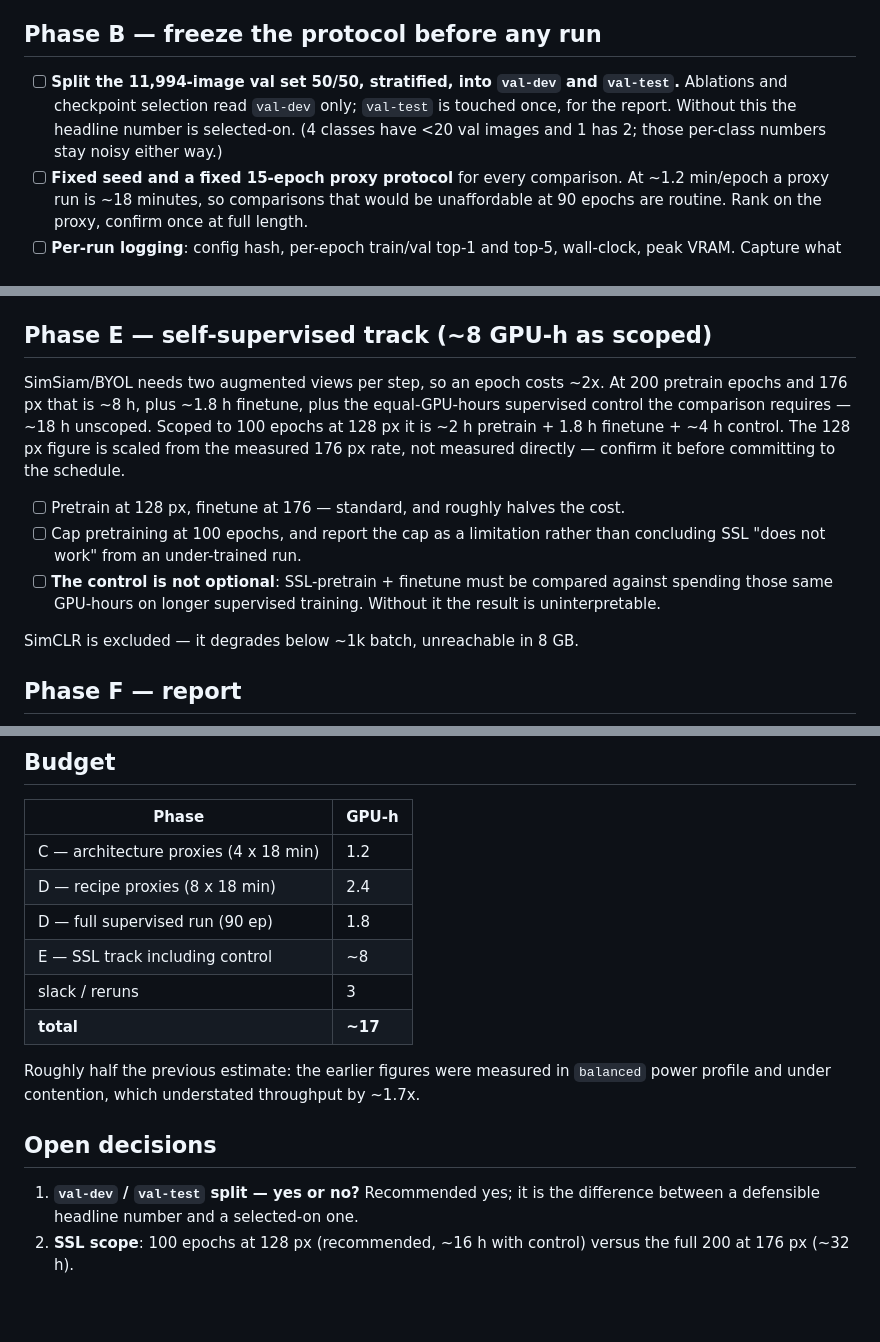
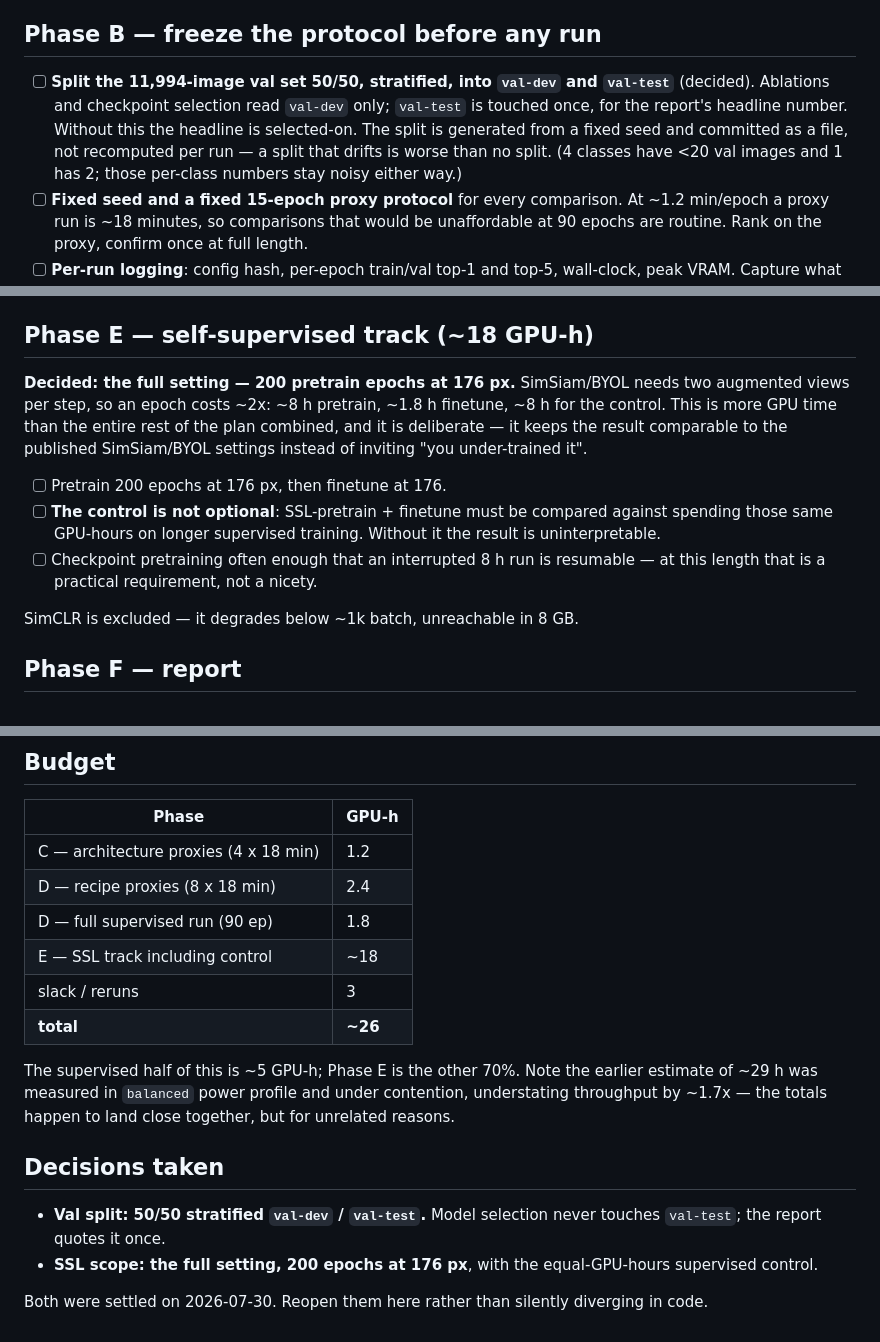
Before and after one commit to lorenzoliuzzo/supervised-learning-on-food-images, a Markdown page: plans/2026-07-30-training-roadmap.md, 3 parts joined by grey strips. GitHub-like rendering; blank space fills up the shorter version.

Commit message:
Record the val-split and SSL-scope decisions in the roadmap
Both blocked Phase B. Val set splits 50/50 stratified into val-dev and
val-test, from a fixed seed and committed as a file so it cannot drift; the
SSL track gets the full 200-epoch 176 px setting rather than a scoped one,
which puts ~70% of the plan's GPU time in Phase E deliberately.

Co-Authored-By: Claude <noreply@anthropic.com>

```diff
--- a/plans/2026-07-30-training-roadmap.md
+++ b/plans/2026-07-30-training-roadmap.md
@@ -110,10 +110,12 @@ All variants under the 10M cap, at 176 px / batch 160:
 ## Phase B — freeze the protocol before any run
 
 - [ ] **Split the 11,994-image val set 50/50, stratified, into `val-dev` and
-      `val-test`.** Ablations and checkpoint selection read `val-dev` only;
-      `val-test` is touched once, for the report. Without this the headline number
-      is selected-on. (4 classes have <20 val images and 1 has 2; those per-class
-      numbers stay noisy either way.)
+      `val-test`** (decided). Ablations and checkpoint selection read `val-dev`
+      only; `val-test` is touched once, for the report's headline number. Without
+      this the headline is selected-on. The split is generated from a fixed seed
+      and committed as a file, not recomputed per run — a split that drifts is
+      worse than no split. (4 classes have <20 val images and 1 has 2; those
+      per-class numbers stay noisy either way.)
 - [ ] **Fixed seed and a fixed 15-epoch proxy protocol** for every comparison.
       At ~1.2 min/epoch a proxy run is ~18 minutes, so comparisons that would be
       unaffordable at 90 epochs are routine. Rank on the proxy, confirm once at
@@ -139,21 +141,20 @@ All variants under the 10M cap, at 176 px / batch 160:
       correction (train 176, test 224 centre crop).
 - [ ] Optional, cheap to measure: `torch.compile`.
 
-## Phase E — self-supervised track (~8 GPU-h as scoped)
+## Phase E — self-supervised track (~18 GPU-h)
 
-SimSiam/BYOL needs two augmented views per step, so an epoch costs ~2x. At 200
-pretrain epochs and 176 px that is ~8 h, plus ~1.8 h finetune, plus the
-equal-GPU-hours supervised control the comparison requires — ~18 h unscoped.
-Scoped to 100 epochs at 128 px it is ~2 h pretrain + 1.8 h finetune + ~4 h
-control. The 128 px figure is scaled from the measured 176 px rate, not measured
-directly — confirm it before committing to the schedule.
+**Decided: the full setting — 200 pretrain epochs at 176 px.** SimSiam/BYOL needs
+two augmented views per step, so an epoch costs ~2x: ~8 h pretrain, ~1.8 h
+finetune, ~8 h for the control. This is more GPU time than the entire rest of the
+plan combined, and it is deliberate — it keeps the result comparable to the
+published SimSiam/BYOL settings instead of inviting "you under-trained it".
 
-- [ ] Pretrain at 128 px, finetune at 176 — standard, and roughly halves the cost.
-- [ ] Cap pretraining at 100 epochs, and report the cap as a limitation rather
-      than concluding SSL "does not work" from an under-trained run.
+- [ ] Pretrain 200 epochs at 176 px, then finetune at 176.
 - [ ] **The control is not optional**: SSL-pretrain + finetune must be compared
       against spending those same GPU-hours on longer supervised training.
       Without it the result is uninterpretable.
+- [ ] Checkpoint pretraining often enough that an interrupted 8 h run is
+      resumable — at this length that is a practical requirement, not a nicety.
 
 SimCLR is excluded — it degrades below ~1k batch, unreachable in 8 GB.
 
@@ -171,17 +172,21 @@ SimCLR is excluded — it degrades below ~1k batch, unreachable in 8 GB.
 | C — architecture proxies (4 x 18 min) | 1.2 |
 | D — recipe proxies (8 x 18 min) | 2.4 |
 | D — full supervised run (90 ep) | 1.8 |
-| E — SSL track including control | ~8 |
+| E — SSL track including control | ~18 |
 | slack / reruns | 3 |
-| **total** | **~17** |
+| **total** | **~26** |
 
-Roughly half the previous estimate: the earlier figures were measured in
-`balanced` power profile and under contention, which understated throughput by
-~1.7x.
+The supervised half of this is ~5 GPU-h; Phase E is the other 70%. Note the
+earlier estimate of ~29 h was measured in `balanced` power profile and under
+contention, understating throughput by ~1.7x — the totals happen to land close
+together, but for unrelated reasons.
 
-## Open decisions
+## Decisions taken
 
-1. **`val-dev` / `val-test` split — yes or no?** Recommended yes; it is the
-   difference between a defensible headline number and a selected-on one.
-2. **SSL scope**: 100 epochs at 128 px (recommended, ~16 h with control) versus
-   the full 200 at 176 px (~32 h).
+- **Val split: 50/50 stratified `val-dev` / `val-test`.** Model selection never
+  touches `val-test`; the report quotes it once.
+- **SSL scope: the full setting, 200 epochs at 176 px**, with the
+  equal-GPU-hours supervised control.
+
+Both were settled on 2026-07-30. Reopen them here rather than silently
+diverging in code.
```
